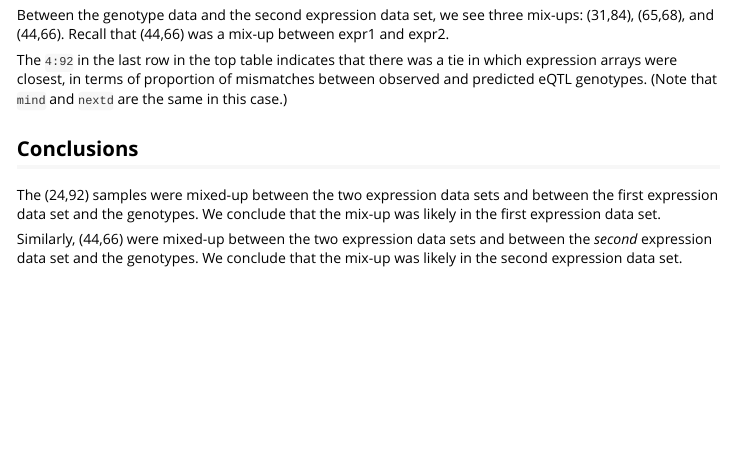
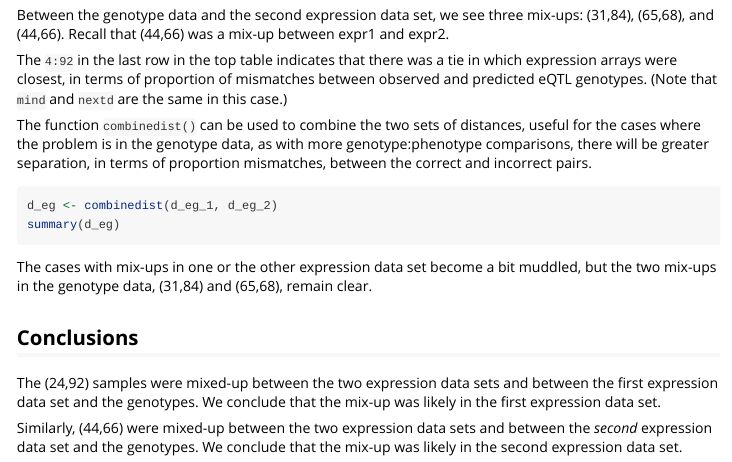
Before and after one commit to kbroman/lineup, an R Markdown document (vignettes/lineup.Rmd): the page in a window 1100 px wide, from 4110 px down. Rendered offline with R 4.5, knitr and Pandoc, with nearby package versions; the code chunks are not run, so their results and figures are left out.

Commit message:
vignette: add discussion of combinedist()

````diff
--- a/vignettes/lineup.Rmd
+++ b/vignettes/lineup.Rmd
@@ -344,6 +344,23 @@ tie in which expression arrays were closest, in terms of proportion of
 mismatches between observed and predicted eQTL genotypes. (Note that
 `mind` and `nextd` are the same in this case.)
 
+The function `combinedist()` can be used to combine the two sets of
+distances, useful for the cases where the problem is in the genotype
+data, as with more genotype:phenotype comparisons, there will be
+greater separation, in terms of proportion mismatches, between the
+correct and incorrect pairs.
+
+```{r combinedist}
+d_eg <- combinedist(d_eg_1, d_eg_2)
+summary(d_eg)
+```
+
+The cases with mix-ups in one or the other expression data set become
+a bit muddled, but the two mix-ups in the genotype data, (31,84) and
+(65,68), remain clear.
+
+
+
 
 ## Conclusions
 
````
